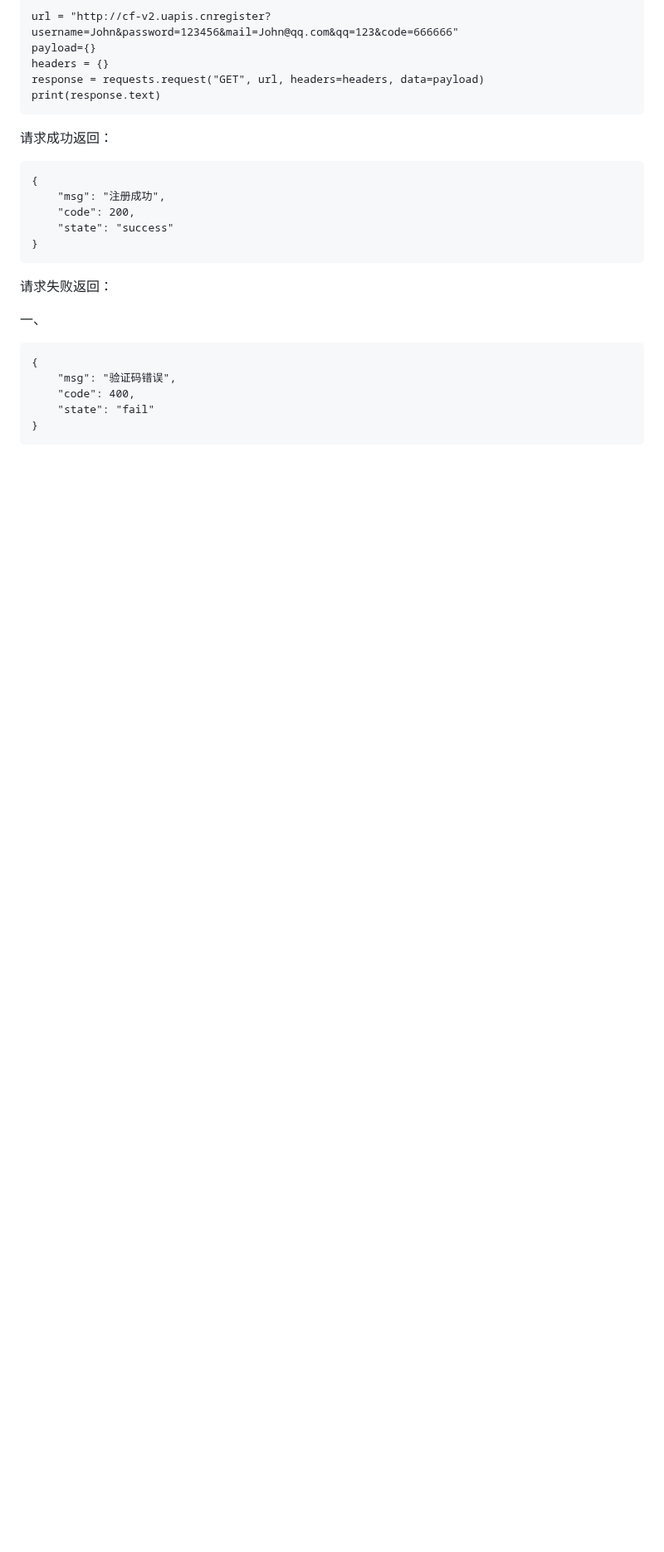
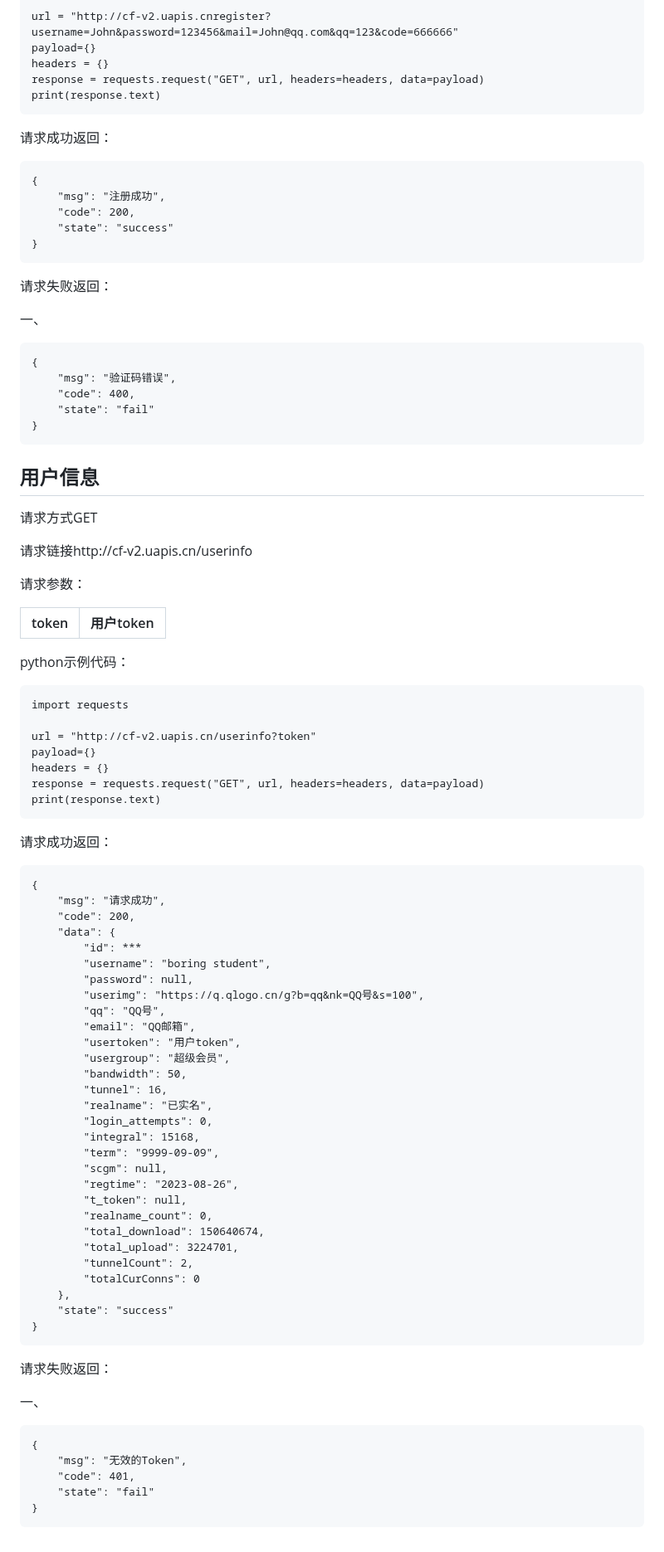
Before and after one commit to boringstudents/CHMLFRP_UI, a Markdown page: README.md, the part around the change. Shown at 83% size. Rendered like a GitHub page; blank space fills up the shorter version.

````diff
--- a/README.md
+++ b/README.md
@@ -203,3 +203,72 @@ print(response.text)
     "state": "fail"
 }
 ```
+## 用户信息
+请求方式GET
+
+请求链接http://cf-v2.uapis.cn/userinfo
+
+请求参数：
+
+| token | 用户token |
+| ------- | ------- |
+
+
+python示例代码：
+
+```
+import requests
+
+url = "http://cf-v2.uapis.cn/userinfo?token"
+payload={}
+headers = {}
+response = requests.request("GET", url, headers=headers, data=payload)
+print(response.text)
+```
+
+
+
+请求成功返回：
+
+```
+{
+    "msg": "请求成功",
+    "code": 200,
+    "data": {
+        "id": ***
+        "username": "boring student",
+        "password": null,
+        "userimg": "https://q.qlogo.cn/g?b=qq&nk=QQ号&s=100",
+        "qq": "QQ号",
+        "email": "QQ邮箱",
+        "usertoken": "用户token",
+        "usergroup": "超级会员",
+        "bandwidth": 50,
+        "tunnel": 16,
+        "realname": "已实名",
+        "login_attempts": 0,
+        "integral": 15168,
+        "term": "9999-09-09",
+        "scgm": null,
+        "regtime": "2023-08-26",
+        "t_token": null,
+        "realname_count": 0,
+        "total_download": 150640674,
+        "total_upload": 3224701,
+        "tunnelCount": 2,
+        "totalCurConns": 0
+    },
+    "state": "success"
+}
+```
+
+请求失败返回：
+
+一、
+```
+{
+    "msg": "无效的Token",
+    "code": 401,
+    "state": "fail"
+}
+```
````
